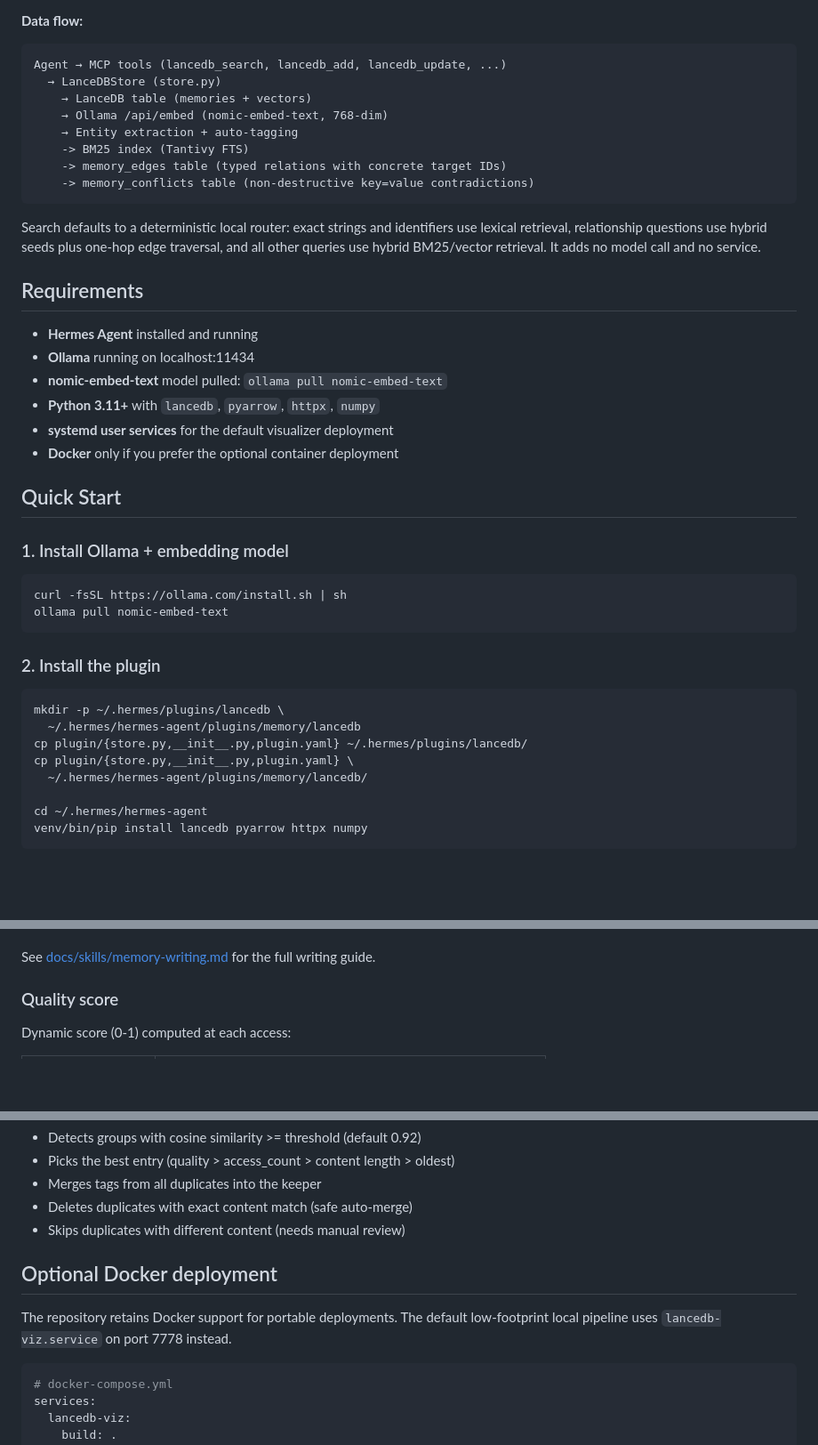
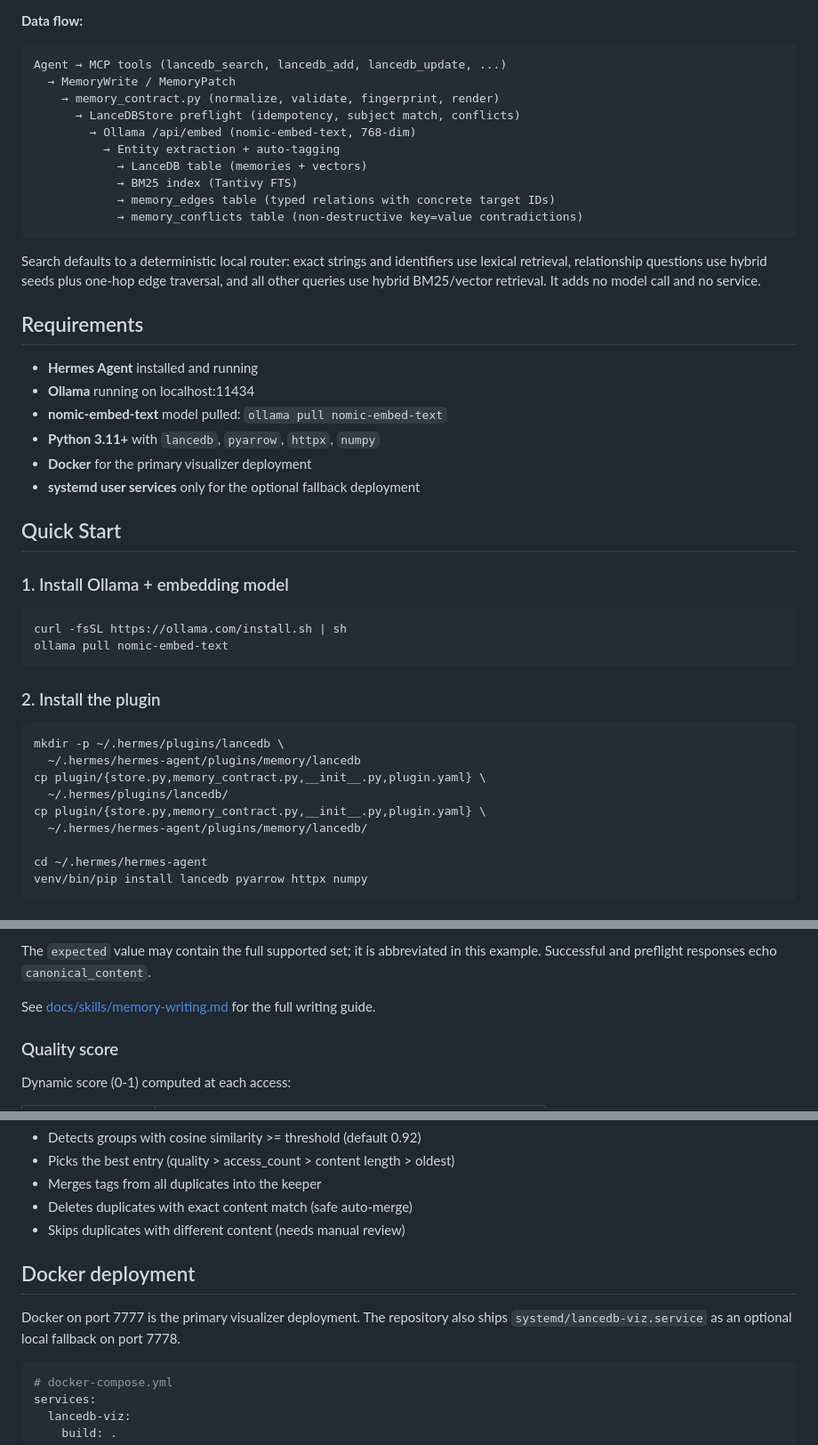
Before and after one commit to 3L0935/hermes-lancedb-viz, a Markdown page: README.md, 3 parts joined by grey strips. Shown at 89% size. Drawn GitHub-style; blank space fills up the shorter version.

````diff
--- a/README.md
+++ b/README.md
@@ -36,13 +37,15 @@ this repository's `plugin/` directory.
 
 ```
 Agent → MCP tools (lancedb_search, lancedb_add, lancedb_update, ...)
-  → LanceDBStore (store.py)
-    → LanceDB table (memories + vectors)
-    → Ollama /api/embed (nomic-embed-text, 768-dim)
-    → Entity extraction + auto-tagging
-    -> BM25 index (Tantivy FTS)
-    -> memory_edges table (typed relations with concrete target IDs)
-    -> memory_conflicts table (non-destructive key=value contradictions)
+  → MemoryWrite / MemoryPatch
+    → memory_contract.py (normalize, validate, fingerprint, render)
+      → LanceDBStore preflight (idempotency, subject match, conflicts)
+        → Ollama /api/embed (nomic-embed-text, 768-dim)
+          → Entity extraction + auto-tagging
+            → LanceDB table (memories + vectors)
+            → BM25 index (Tantivy FTS)
+            → memory_edges table (typed relations with concrete target IDs)
+            → memory_conflicts table (non-destructive key=value contradictions)
 ```
 
 Search defaults to a deterministic local router: exact strings and identifiers
@@ -56,8 +59,8 @@ model call and no service.
 - **Ollama** running on localhost:11434
 - **nomic-embed-text** model pulled: `ollama pull nomic-embed-text`
 - **Python 3.11+** with `lancedb`, `pyarrow`, `httpx`, `numpy`
-- **systemd user services** for the default visualizer deployment
-- **Docker** only if you prefer the optional container deployment
+- **Docker** for the primary visualizer deployment
+- **systemd user services** only for the optional fallback deployment
 
 ## Quick Start
 
@@ -73,8 +76,9 @@ ollama pull nomic-embed-text
 ```bash
 mkdir -p ~/.hermes/plugins/lancedb \
   ~/.hermes/hermes-agent/plugins/memory/lancedb
-cp plugin/{store.py,__init__.py,plugin.yaml} ~/.hermes/plugins/lancedb/
-cp plugin/{store.py,__init__.py,plugin.yaml} \
+cp plugin/{store.py,memory_contract.py,__init__.py,plugin.yaml} \
+  ~/.hermes/plugins/lancedb/
+cp plugin/{store.py,memory_contract.py,__init__.py,plugin.yaml} \
   ~/.hermes/hermes-agent/plugins/memory/lancedb/
 
 cd ~/.hermes/hermes-agent
@@ -143,3 +216,5 @@ Domain:Subject key=value key=value. [Tier=N]
+The `expected` value may contain the full supported set; it is abbreviated in
+this example. Successful and preflight responses echo `canonical_content`.
 
 See [docs/skills/memory-writing.md](docs/skills/memory-writing.md) for the full writing guide.
 
@@ -259,9 +374,10 @@ Behavior:
 - Deletes duplicates with exact content match (safe auto-merge)
 - Skips duplicates with different content (needs manual review)
 
-## Optional Docker deployment
+## Docker deployment
 
-The repository retains Docker support for portable deployments. The default low-footprint local pipeline uses `lancedb-viz.service` on port 7778 instead.
+Docker on port 7777 is the primary visualizer deployment. The repository also
+ships `systemd/lancedb-viz.service` as an optional local fallback on port 7778.
 
 ```yaml
 # docker-compose.yml
````
Also changed, not shown: other parts of README.md (+125 -15 lines), docs/skills/memory-writing.md (+36 -20 lines).
